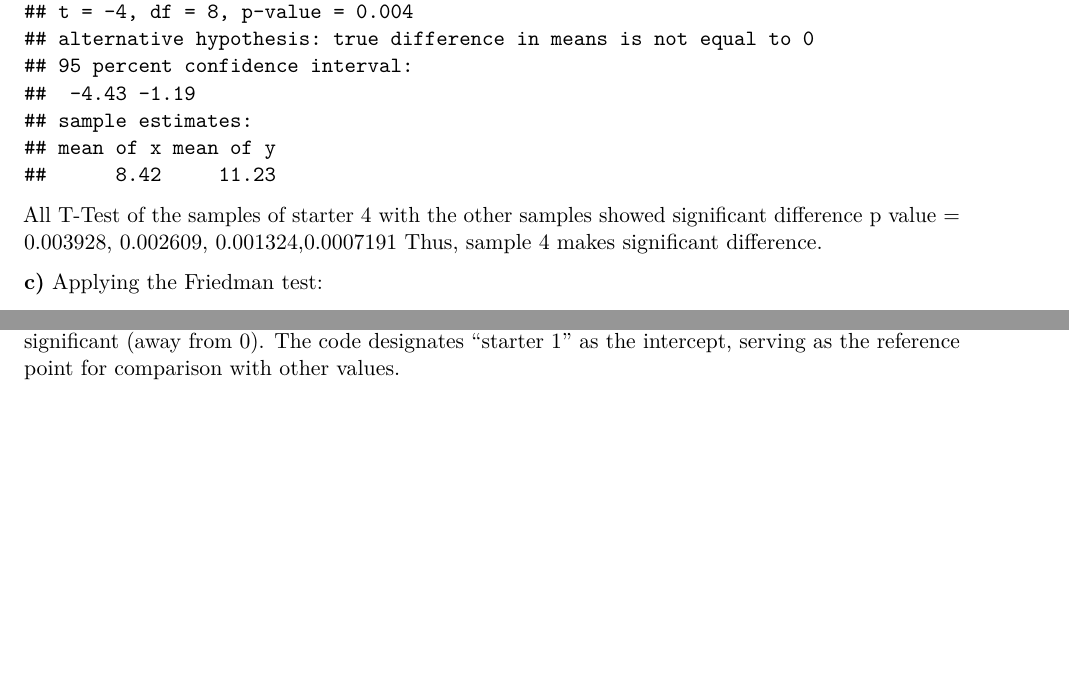
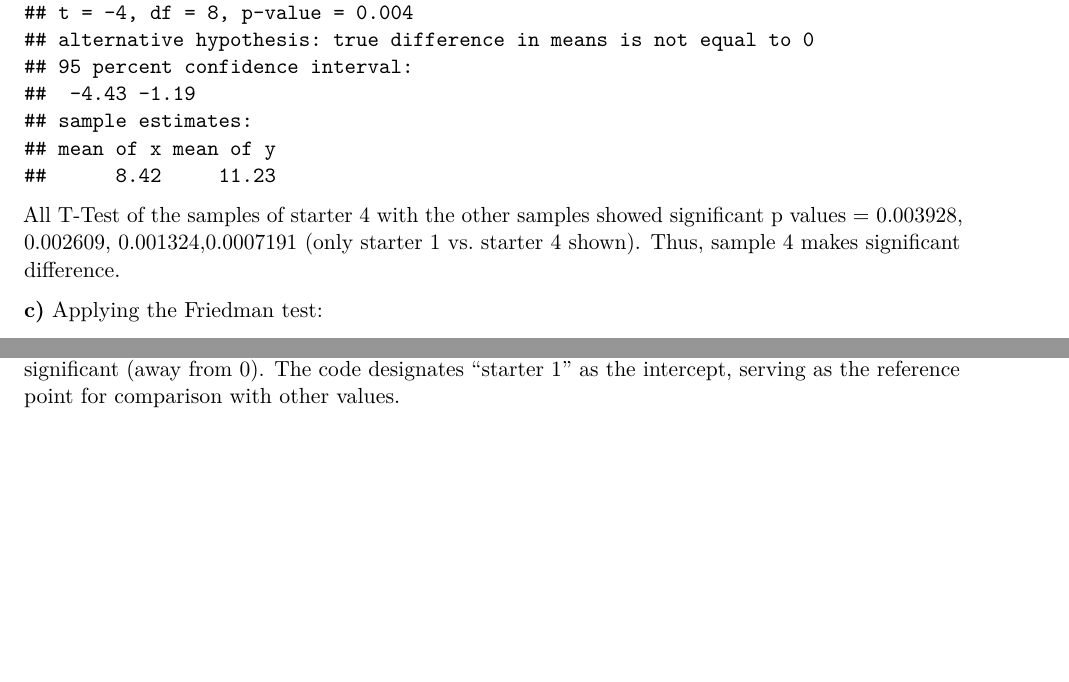
Before and after one commit to kshitij3188/EDDA-Assignments, an R Markdown document (Assignment1/Assignment1.Rmd): two parts of pages 13 and 14 of 14, joined at a grey line, cut so that both start at the same text, the shorter picture padded with empty space. Rendered offline with R 4.5, knitr and Pandoc, then LaTeX, with nearby package versions; code that draws random numbers runs with fixed seeds of ours; some code elsewhere in the file could not run offline.

Commit message:
rename files

````diff
--- a/Assignment1/Excercise1.Rmd
+++ b/Assignment1/Assignment1.Rmd
@@ -388,9 +390,8 @@ p = 4.82e-06 < p = 0.000735
 t.test(data[data$starter==1,]$acidity, data[data$starter==4,]$acidity, var.equal=TRUE)
 ```
 
-All T-Test of the samples of starter 4 with the other samples showed significant difference
-p value = 0.003928, 0.002609, 0.001324,0.0007191
-Thus, sample 4 makes significant difference.
+All T-Test of the samples of starter 4 with the other samples showed significant p values
+= 0.003928, 0.002609, 0.001324,0.0007191 (only starter 1 vs. starter 4 shown). Thus, sample 4 makes significant difference.
 
 **c)** Applying the Friedman test:
 
````
Also changed, not shown: Assignment1/Assignment1.pdf (added), Assignment1/Excercise1.pdf (deleted), Assignment1/Assignment1.Rmd (8 more changed lines).
